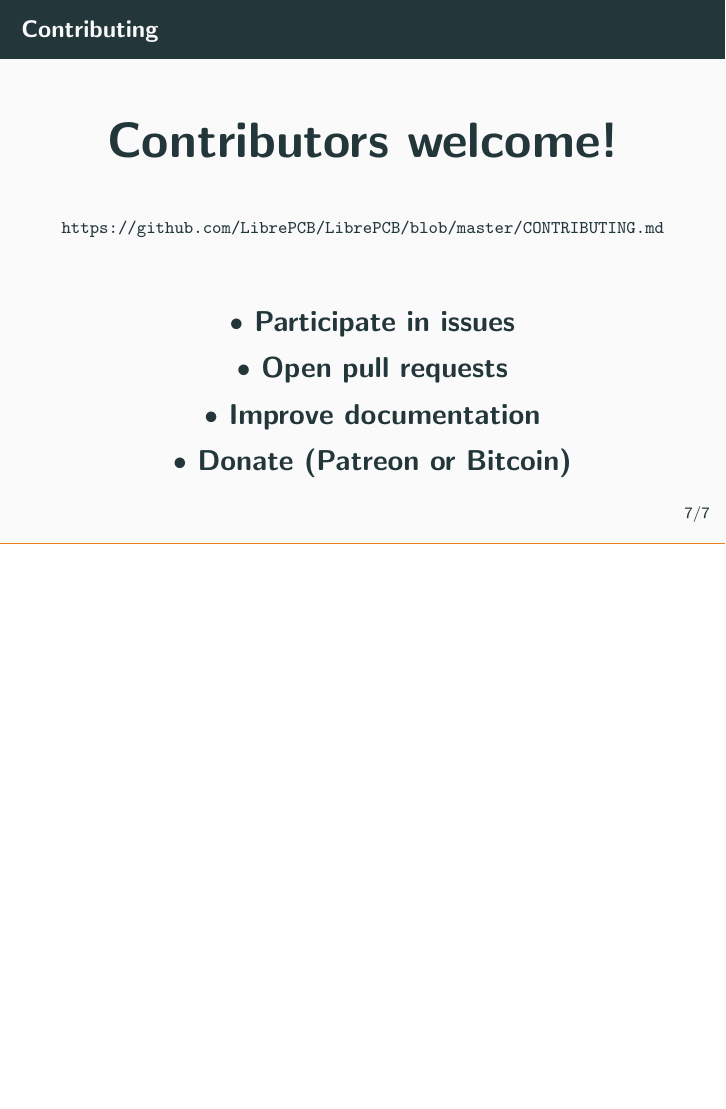
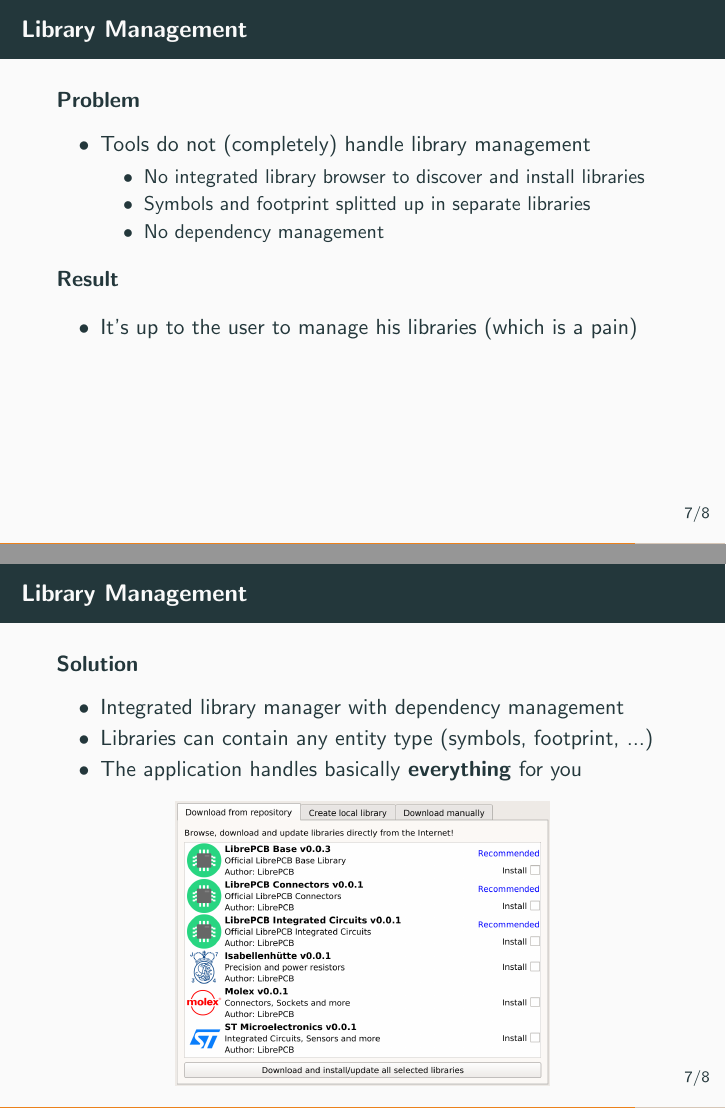
Before and after one commit to LibrePCB/librepcb-slides, LaTeX slides (librepcb-slides.tex, which reads slides/library_management.tex): page 20 of 21 before the commit and pages 21 and 26 of 28 after it, the two joined at a grey line, the shorter picture padded with empty space. Compiled offline with pdfLaTeX.

Commit message:
Add library_management.tex

```diff
--- /dev/null
+++ b/slides/library_management.tex
@@ -0,0 +1,20 @@
+\section{Library Management}
+
+\begin{frame}{\secname}
+  \textbf{Problem}
+  \begin{itemize}
+    \item Tools do not (completely) handle library management
+    \begin{itemize}
+      \item No integrated library browser to discover and install libraries
+      \item Symbols and footprint splitted up in separate libraries
+      \item No dependency management
+    \end{itemize}
+  \end{itemize}
+
+  \pause
+
+  \textbf{Result}
+  \begin{itemize}
+    \item It's up to the user to manage his libraries (which is a pain)
+  \end{itemize}
+\end{frame}
@@ -0,0 +42,12 @@
+\begin{frame}[noframenumbering]{\secname}
+  \textbf{Solution}
+  \begin{itemize}
+    \item Integrated library manager with dependency management
+    \item Libraries can contain any entity type (symbols, footprint, ...)
+    \item The application handles basically \textbf{everything} for you
+  \end{itemize}
+
+  \begin{center}
+    \includegraphics[height=5cm]{images/library_manager.png}
+  \end{center}
+\end{frame}
```
Also changed, not shown: librepcb-slides.tex (+1 -0 lines), images/eagle_libraries_website.png (added), images/kicad_component_libraries.png (added), images/kicad_library_tables.png (added), images/library_manager.png (added), slides/library_management.tex (21 more changed lines).
